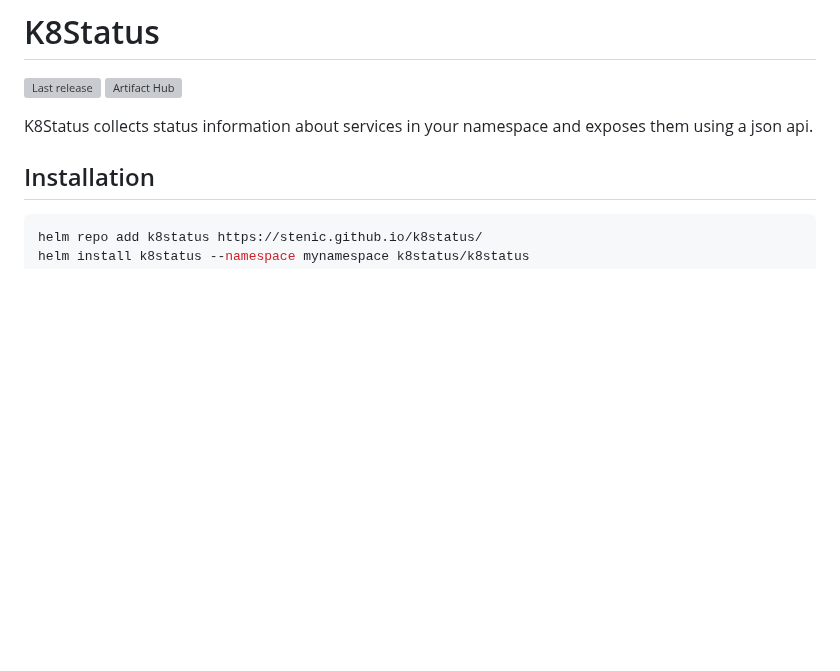
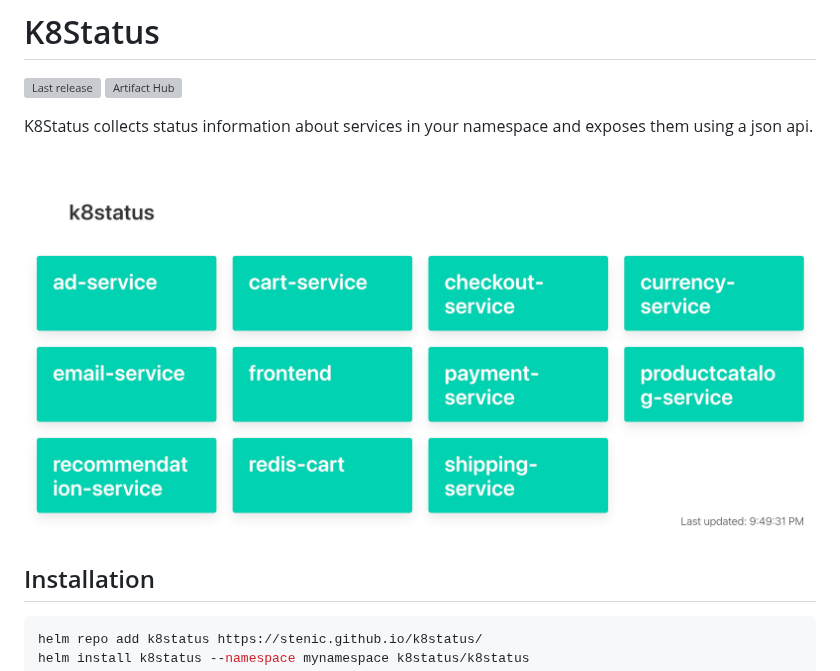
Before and after one commit to stenic/k8status, a Markdown page: README.md, the part around the change. GitHub-like rendering; pictures changed too: docs/images/dashboard-ui.png (added); blank space fills up the shorter version; grey boxes are pictures that could not be loaded.

Commit message:
docs: Add dashboard screenshot

```diff
--- a/README.md
+++ b/README.md
@@ -6,6 +6,7 @@
 
 K8Status collects status information about services in your namespace and exposes them using a json api.
 
+![Dashboard UI page](docs/images/dashboard-ui.png)
 
 ## Installation
 
```
